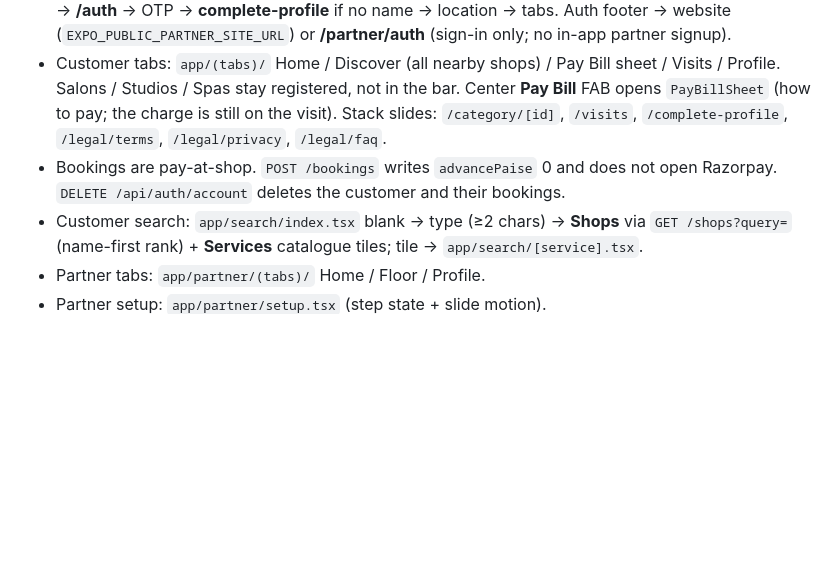
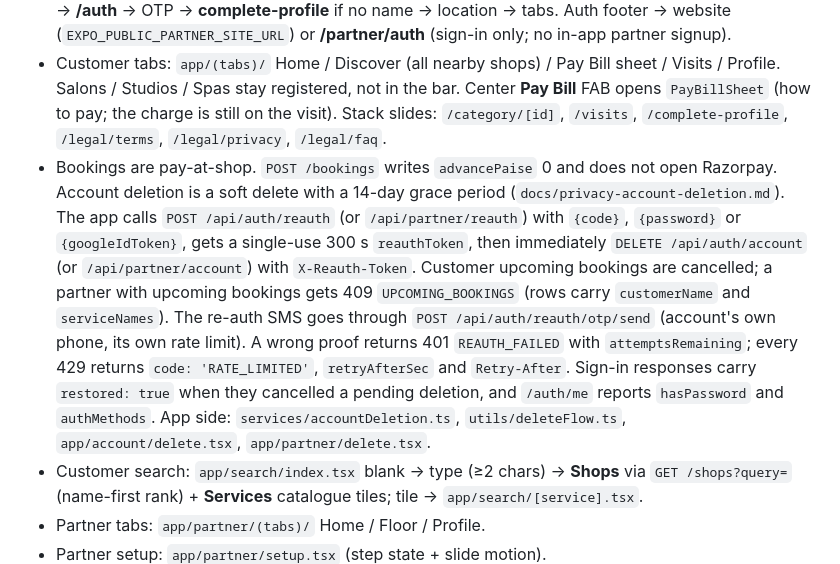
Before and after one commit to Zeus-pr/Cutly, a Markdown page: ARCHITECTURE.md, the part around the change. GitHub-like rendering; blank space fills up the shorter version.

Commit message:
#46 docs: DESIGN, ARCHITECTURE and privacy note for the re-auth delete flow

```diff
--- a/ARCHITECTURE.md
+++ b/ARCHITECTURE.md
@@ -29,7 +29,7 @@ prisma/                 schema + migrations
 - **Audience is session-only until sign-in.** Cold start without a token → splash → **/auth** (customer).
 - Gate: `app/_layout.tsx` `SessionGate` + cold-start launch Lottie (`PatternWavesSplash`, Android coral CutLy. cover until the player loads; signed-in continues home after the clip). Unsigned: Get Started → **/auth** → OTP → **complete-profile** if no name → location → tabs. Auth footer → website (`EXPO_PUBLIC_PARTNER_SITE_URL`) or **/partner/auth** (sign-in only; no in-app partner signup).
 - Customer tabs: `app/(tabs)/` Home / Discover (all nearby shops) / Pay Bill sheet / Visits / Profile. Salons / Studios / Spas stay registered, not in the bar. Center **Pay Bill** FAB opens `PayBillSheet` (how to pay; the charge is still on the visit). Stack slides: `/category/[id]`, `/visits`, `/complete-profile`, `/legal/terms`, `/legal/privacy`, `/legal/faq`.
-- Bookings are pay-at-shop. `POST /bookings` writes `advancePaise` 0 and does not open Razorpay. `DELETE /api/auth/account` deletes the customer and their bookings.
+- Bookings are pay-at-shop. `POST /bookings` writes `advancePaise` 0 and does not open Razorpay. Account deletion is a soft delete with a 14-day grace period (`docs/privacy-account-deletion.md`). The app calls `POST /api/auth/reauth` (or `/api/partner/reauth`) with `{code}`, `{password}` or `{googleIdToken}`, gets a single-use 300 s `reauthToken`, then immediately `DELETE /api/auth/account` (or `/api/partner/account`) with `X-Reauth-Token`. Customer upcoming bookings are cancelled; a partner with upcoming bookings gets 409 `UPCOMING_BOOKINGS` (rows carry `customerName` and `serviceNames`). The re-auth SMS goes through `POST /api/auth/reauth/otp/send` (account's own phone, its own rate limit). A wrong proof returns 401 `REAUTH_FAILED` with `attemptsRemaining`; every 429 returns `code: 'RATE_LIMITED'`, `retryAfterSec` and `Retry-After`. Sign-in responses carry `restored: true` when they cancelled a pending deletion, and `/auth/me` reports `hasPassword` and `authMethods`. App side: `services/accountDeletion.ts`, `utils/deleteFlow.ts`, `app/account/delete.tsx`, `app/partner/delete.tsx`.
 - Customer search: `app/search/index.tsx` blank → type (≥2 chars) → **Shops** via `GET /shops?query=` (name-first rank) + **Services** catalogue tiles; tile → `app/search/[service].tsx`.
 - Partner tabs: `app/partner/(tabs)/` Home / Floor / Profile.
 - Partner setup: `app/partner/setup.tsx` (step state + slide motion).
```
Also changed, not shown: DESIGN.md (+1 -1 lines), docs/privacy-account-deletion.md (+4 -0 lines).
